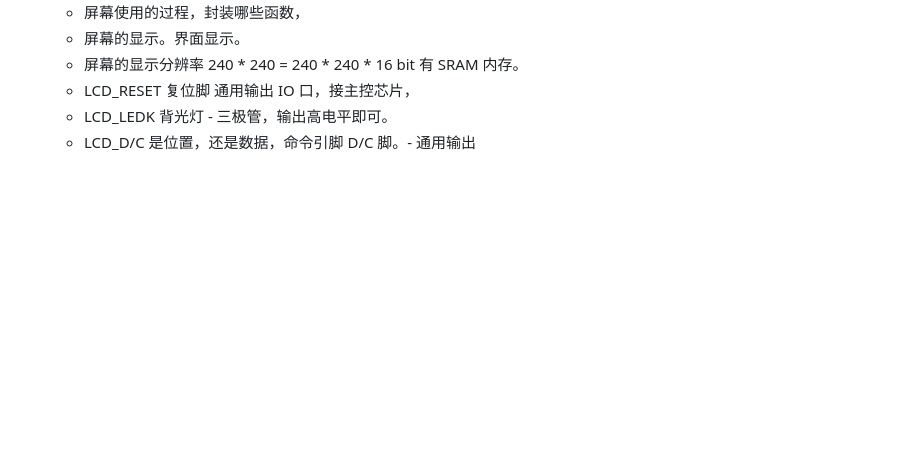
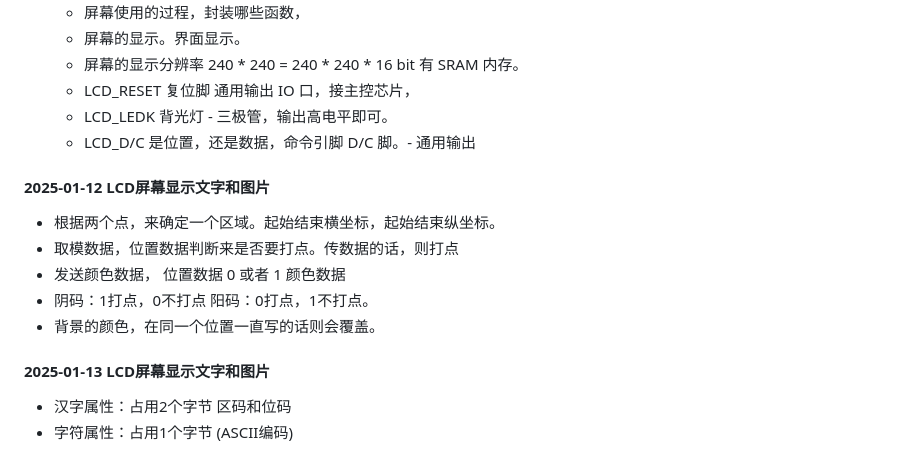
Before and after one commit to yongjian-peng/learning-record, a Markdown page: MCU/每日总结.md, the part around the change. Rendered like a GitHub page; blank space fills up the shorter version.

Commit message:
LCD显示字符和汉字

```diff
--- a/MCU/每日总结.md
+++ b/MCU/每日总结.md
@@ -323,3 +323,14 @@ PC端口发送字符串close,阀门关闭
   - LCD_RESET 复位脚 通用输出 IO 口，接主控芯片，
   - LCD_LEDK 背光灯 - 三极管，输出高电平即可。
   - LCD_D/C 是位置，还是数据，命令引脚 D/C 脚。- 通用输出
+
+#### 2025-01-12 LCD屏幕显示文字和图片
+- 根据两个点，来确定一个区域。起始结束横坐标，起始结束纵坐标。
+- 取模数据，位置数据判断来是否要打点。传数据的话，则打点
+- 发送颜色数据， 位置数据 0 或者 1  颜色数据
+- 阴码：1打点，0不打点 阳码：0打点，1不打点。
+- 背景的颜色，在同一个位置一直写的话则会覆盖。
+
+#### 2025-01-13 LCD屏幕显示文字和图片
+- 汉字属性：占用2个字节 区码和位码
+- 字符属性：占用1个字节 (ASCII编码)
```
Also changed, not shown: MCU/思路总结.md (+3 -0 lines), MCU/image/取模计算位.png (added), MCU/image/取模软件配置.png (added), MCU/image/野火液晶屏相关型号.png (added).
